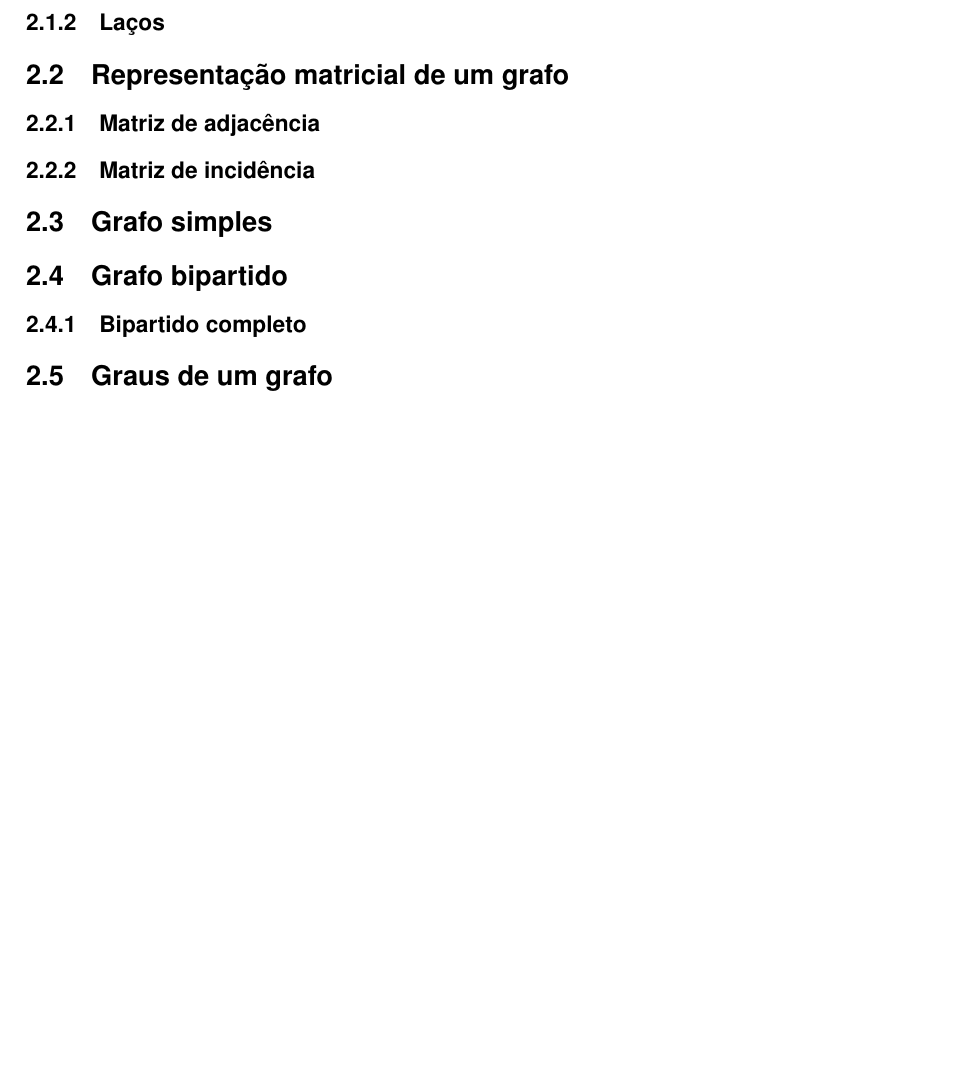
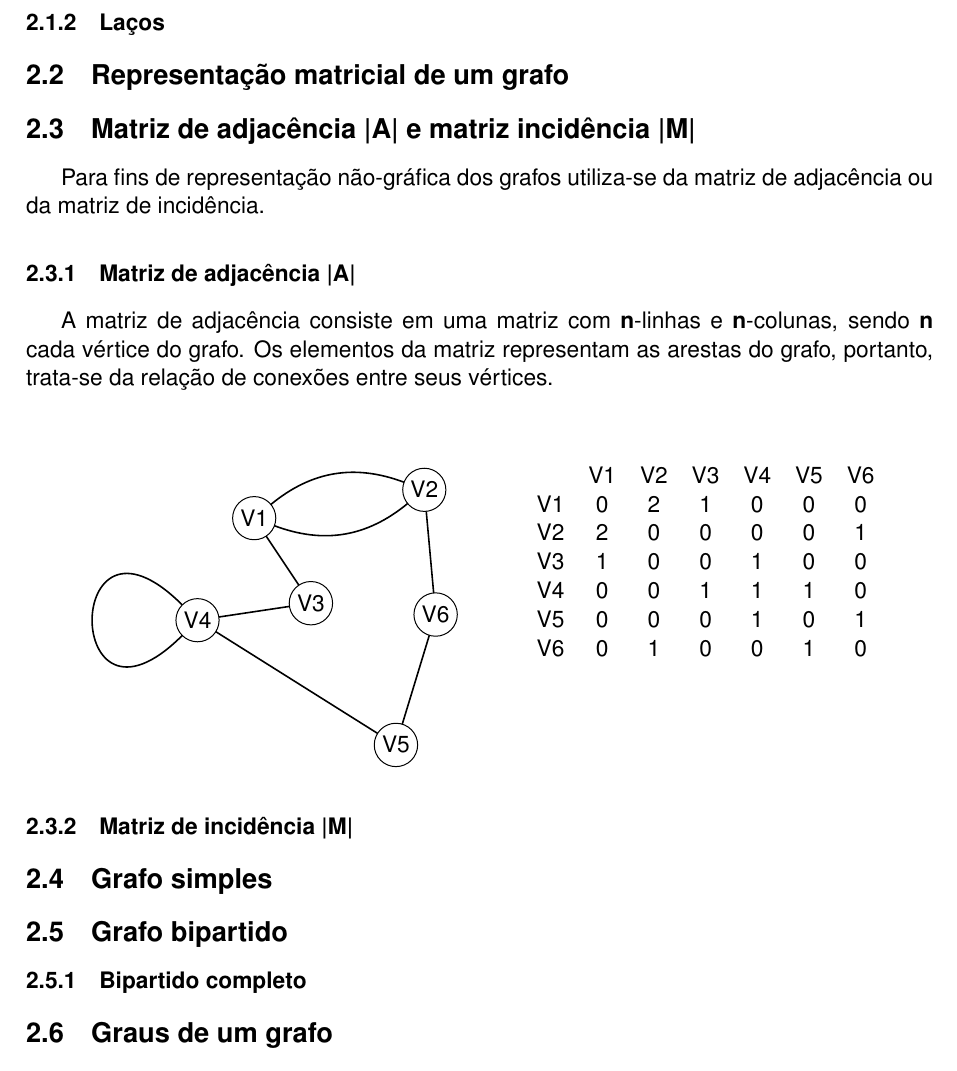
Before and after one commit to Guior/justbelieve, a LaTeX document (Latex/relatorio.tex): part of page 2 of 2, cut so that both start at the same text, the shorter picture padded with empty space. Compiled offline with pdfLaTeX.

Commit message:
Atualização de matriz de adjacência

```diff
--- a/Latex/relatorio.tex
+++ b/Latex/relatorio.tex
@@ -12,6 +12,9 @@ left=3cm,
 right=2cm,
 ]{geometry}  %geometry para definição das margens
 \usepackage{indentfirst} %primeiro parágrafo "indentado"
+\usepackage{tkz-graph} %tkz-graph para criação de grafos
+\usepackage{multicol}%para várias colunas
+
 \begin{document}
 \title{\textbf{Teoria dos Grafos}\\ \small{Grafos: Tipos, matrizes e graus de um grafo.}}
 \author{Leon Ferreira Bellini\\
@@ -42,8 +45,45 @@ Pode se dizer, então, que um grafo pode ser representado como: \[ G = (N, M, \v
 
 \subsubsection{Laços}
 \subsection{Representação matricial de um grafo}
-\subsubsection{Matriz de adjacência}
-\subsubsection{Matriz de incidência}
+\subsection{Matriz de adjacência |A| e matriz incidência |M| }
+
+    Para fins de representação não-gráfica dos grafos utiliza-se da matriz de adjacência ou da matriz de incidência.
+
+\subsubsection{Matriz de adjacência |A|}
+
+    A matriz de adjacência consiste em uma matriz com \textbf{n}-linhas e \textbf{n}-colunas, sendo \textbf{n} cada vértice do grafo. Os elementos da matriz representam as arestas do grafo, portanto, trata-se da relação de conexões entre seus vértices.
+
+    \vskip 0.5in
+
+    \begin{multicols}{2}
+        \begin{tikzpicture}[scale=1]
+            \Vertex[x=1, y=4]{V1}
+            \Vertex[x=4, y=4.5]{V2}
+            \Vertex[x=2, y=2.5]{V3}
+            \Vertex[x=0, y=2.2]{V4}
+            \Vertex[x=3.5, y=0]{V5}
+            \Vertex[x=4.2, y=2.3]{V6}
+            \Edges(V2,V6,V5,V4,V4,V3,V1)
+            \Loop[dist=3cm,dir=WE, style={thick,-}](V4)
+            \tikzset{EdgeStyle/.append style = {bend right}}
+            \Edge(V2)(V1)
+            \tikzset{EdgeStyle/.append style = {bend right}}
+            \Edge(V1)(V2)
+        \end{tikzpicture}
+
+        \begin{tabular}{ccccccc}
+                & V1 & V2 & V3 & V4 & V5 & V6 \\
+                V1 & 0  & 2  & 1  & 0  & 0  & 0  \\
+                V2 & 2  & 0  & 0  & 0  & 0  & 1  \\
+                V3 & 1  & 0  & 0  & 1  & 0  & 0  \\
+                V4 & 0  & 0  & 1  & 1  & 1  & 0  \\
+                V5 & 0  & 0  & 0  & 1  & 0  & 1  \\
+                V6 & 0  & 1  & 0  & 0  & 1  & 0
+        \end{tabular}
+
+    \end{multicols}
+
+\subsubsection{Matriz de incidência |M|}
 \subsection{Grafo simples}
 \subsection{Grafo bipartido}
 \subsubsection{Bipartido completo}
```
